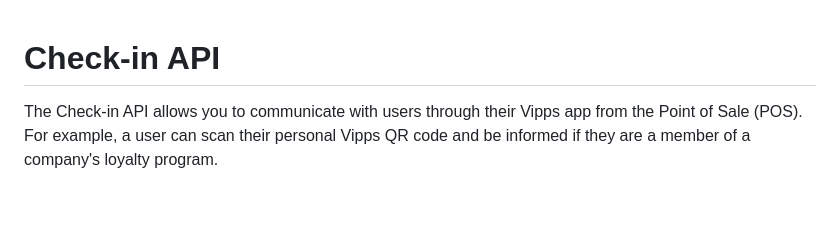
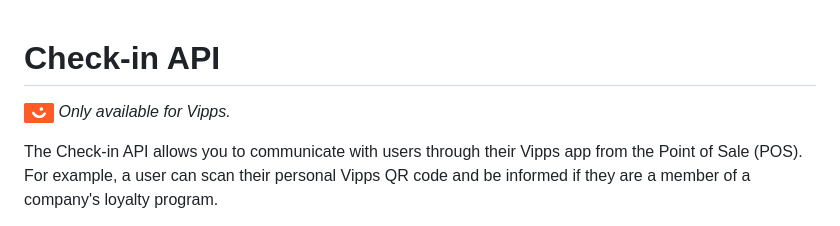
Before and after one commit to vippsas/vipps-check-in-api, a Markdown page: README.md, the part around the change. GitHub-like rendering; pictures changed too: images/vipps.png (added); blank space fills up the shorter version.

Commit message:
Add availability notices

```diff
--- a/README.md
+++ b/README.md
@@ -11,6 +11,8 @@ pagination_prev: null
 END_METADATA -->
 
 # Check-in API
+
+![Vipps](./images/vipps.png) *Only available for Vipps.*
 
 The Check-in API allows you to communicate with users through their Vipps app from the Point of Sale (POS).
 For example, a user can scan their personal Vipps QR code and be informed if they are a member of a company's loyalty program.
```
Also changed, not shown: images/mp.png (added), 1 other file.
